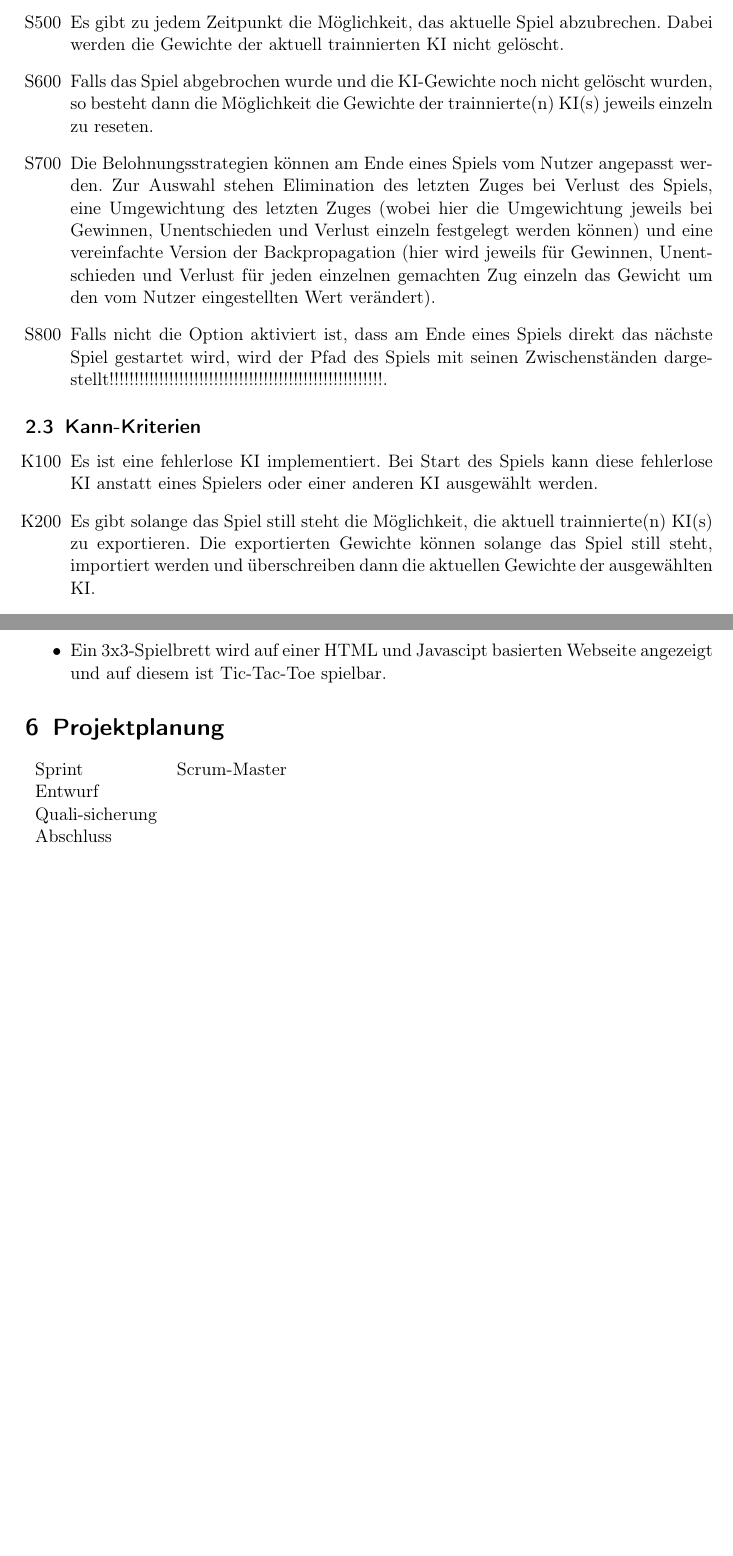
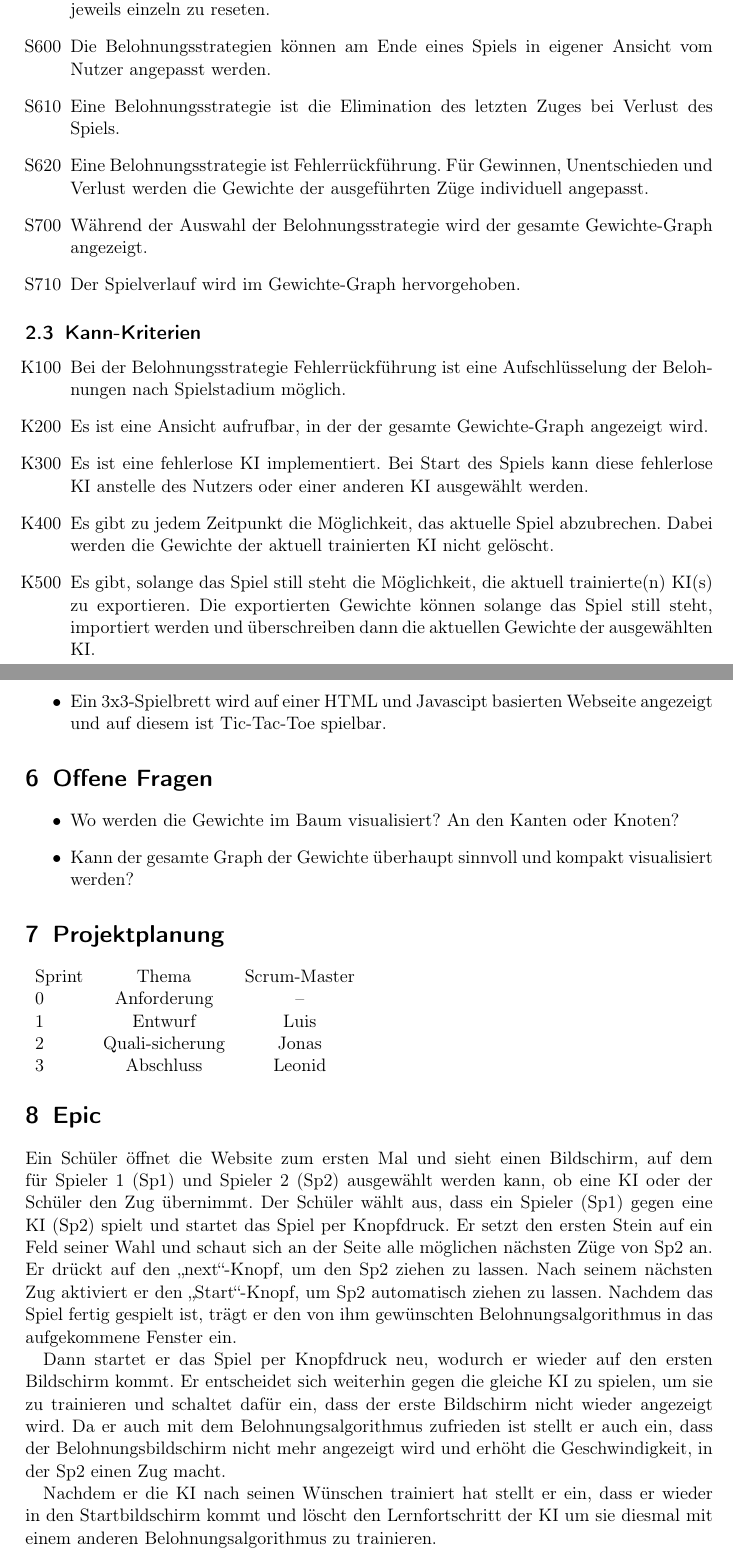
Before and after one commit to idlaviV/TIKTacToe, a LaTeX document (ProductBacklog/productBacklog.tex): two parts of pages 3 and 4 of 4 before the commit and two parts of pages 3 and 5 of 5 after it, joined at a grey line, cut so that both start at the same text, the shorter picture padded with empty space. Compiled offline with pdfLaTeX.

Commit message:
Product Backlog nach Freitagssitzung mehr oder weniger fertig

```diff
--- a/ProductBacklog/productBacklog.tex
+++ b/ProductBacklog/productBacklog.tex
@@ -68,4 +54,0 @@ Im Webinterface von "`\TicTacToe"' können die SuS den Entscheidungsbaum der KI
-		\item[S500] Es gibt zu jedem Zeitpunkt die Möglichkeit, das aktuelle Spiel abzubrechen. Dabei werden die Gewichte der aktuell trainnierten KI nicht gelöscht.
-		\item[S600] Falls das Spiel abgebrochen wurde und die KI-Gewichte noch nicht gelöscht wurden, so besteht dann die Möglichkeit die Gewichte der trainnierte(n) KI(s) jeweils einzeln zu reseten.
-		\item[S700] Die Belohnungsstrategien können am Ende eines Spiels vom Nutzer angepasst werden. Zur Auswahl stehen Elimination des letzten Zuges bei Verlust des Spiels, eine Umgewichtung des letzten Zuges (wobei hier die Umgewichtung jeweils bei Gewinnen, Unentschieden und Verlust einzeln festgelegt werden können) und eine vereinfachte Version der Backpropagation (hier wird jeweils für Gewinnen, Unentschieden und Verlust für jeden einzelnen gemachten Zug einzeln das Gewicht um den vom Nutzer eingestellten Wert verändert).
-		\item[S800] Falls nicht die Option aktiviert ist, dass am Ende eines Spiels direkt das nächste Spiel gestartet wird, wird der Pfad des Spiels mit seinen Zwischenständen dargestellt!!!!!!!!!!!!!!!!!!!!!!!!!!!!!!!!!!!!!!!!!!!!!!!!!!!!!!!.
@@ -72,7 +60,16 @@ Im Webinterface von "`\TicTacToe"' können die SuS den Entscheidungsbaum der KI
+		\item[S500] Zwischen zwei Spielen besteht die Möglichkeit, die Gewichte der trainierte(n) KI(s) jeweils einzeln zu reseten.
+		\item[S600] Die Belohnungsstrategien können am Ende eines Spiels in eigener Ansicht vom Nutzer angepasst werden.
+		\item[S610] Eine Belohnungsstrategie ist die Elimination des letzten Zuges bei Verlust des Spiels.
+		\item[S620] Eine Belohnungsstrategie ist Fehlerrückführung. Für Gewinnen, Unentschieden und Verlust werden die Gewichte der ausgeführten Züge individuell angepasst.
+		\item[S700] Während der Auswahl der Belohnungsstrategie wird der gesamte Gewichte-Graph angezeigt.
+		\item[S710] Der Spielverlauf wird im Gewichte-Graph hervorgehoben.
 	\end{itemize}
 
 \subsection{Kann-Kriterien}
 	\begin{itemize}
-		\item[K100] Es ist eine fehlerlose KI implementiert. Bei Start des Spiels kann diese fehlerlose KI anstatt eines Spielers oder einer anderen KI ausgewählt werden.
-		\item[K200] Es gibt solange das Spiel still steht die Möglichkeit, die aktuell trainnierte(n) KI(s) zu exportieren. Die exportierten Gewichte können solange das Spiel still steht, importiert werden und überschreiben dann die aktuellen Gewichte der ausgewählten KI.
-		\item[K300] Die Entscheidungsbaum-Struktur ist so aufgebaut, dass das Tic Tac Toe Spiel durch ein anderes einfaches Brettspiel ersetzt werden kann und die Entscheidungsbaum-Struktur weiterhin ihren Zweck erfüllt.
+		\item[K100] Bei der Belohnungsstrategie Fehlerrückführung ist eine Aufschlüsselung der Belohnungen nach Spielstadium möglich.
+		\item[K200] Es ist eine Ansicht aufrufbar, in der der gesamte Gewichte-Graph angezeigt wird.
+		\item[K300] Es ist eine fehlerlose KI implementiert. Bei Start des Spiels kann diese fehlerlose KI anstelle des Nutzers oder einer anderen KI ausgewählt werden.
+		\item[K400] Es gibt zu jedem Zeitpunkt die Möglichkeit, das aktuelle Spiel abzubrechen. Dabei werden die Gewichte der aktuell trainierten KI nicht gelöscht.
+		\item[K500] Es gibt, solange das Spiel still steht die Möglichkeit, die aktuell trainierte(n) KI(s) zu exportieren. Die exportierten Gewichte können solange das Spiel still steht, importiert werden und überschreiben dann die aktuellen Gewichte der ausgewählten KI.
+		\item[K600] Der Nutzer kann einstellen, dass nach Beenden eines Spiels die Start-Reihenfolge der Spieler automatisch getauscht wird.
@@ -121,11 +116,18 @@ Wir vereinbaren die folgenden Regeln für unsere Zusammenarbeit:
+\section{Offene Fragen}
+\begin{itemize}
+	\item Wo werden die Gewichte im Baum visualisiert? An den Kanten oder Knoten?
+	\item Kann der gesamte Graph der Gewichte überhaupt sinnvoll und kompakt visualisiert werden?
+\end{itemize}
+
+
 \section{Projektplanung}%Verteilung der Scrum-Master-Tätigkeit
-\begin{tabular}{lc}
-	Sprint & Scrum-Master\\
-	Entwurf & \\
-	Quali-sicherung & \\
-	Abschluss & \\
+\begin{tabular}{lcc}
+	Sprint &Thema& Scrum-Master\\
+	0&Anforderung&--\\
+	1&Entwurf & Luis\\
+	2&Quali-sicherung & Jonas \\
+	3&Abschluss & Leonid\\
 \end{tabular}
-\end{document}
+
 
 \section{Epic}
-Epic über die Benutzung des TicTacToeamprojekts:
@@ -132,2 +135,15 @@ Epic über die Benutzung des TicTacToeamprojekts:
 
 Ein Schüler öffnet die Website zum ersten Mal und sieht einen Bildschirm, auf dem für Spieler 1 (Sp1) und Spieler 2
+(Sp2) ausgewählt werden kann, ob eine KI oder der Schüler den Zug übernimmt.
+Der Schüler wählt aus, dass ein Spieler (Sp1) gegen eine KI (Sp2) spielt und startet das Spiel per Knopfdruck.
+Er setzt den ersten Stein auf ein Feld seiner Wahl und schaut sich an der Seite alle möglichen nächsten Züge von Sp2 an. Er drückt auf den „next“-Knopf, um den Sp2 ziehen zu lassen.
+Nach seinem nächsten Zug aktiviert er den „Start“-Knopf, um Sp2 automatisch ziehen zu lassen.
+Nachdem das Spiel fertig gespielt ist, trägt er den von ihm gewünschten Belohnungsalgorithmus in das aufgekommene Fenster ein.
+
+Dann startet er das Spiel per Knopfdruck neu, wodurch er wieder auf den ersten Bildschirm kommt.
+Er entscheidet sich weiterhin gegen die gleiche KI zu spielen, um sie zu trainieren und schaltet dafür ein, dass der erste Bildschirm nicht wieder angezeigt wird.
+Da er auch mit dem Belohnungsalgorithmus zufrieden ist stellt er auch ein, dass der Belohnungsbildschirm nicht mehr angezeigt wird und erhöht die Geschwindigkeit, in der Sp2 einen Zug macht.
+
+Nachdem er die KI nach seinen Wünschen trainiert hat stellt er ein, dass er wieder in den Startbildschirm kommt und löscht den Lernfortschritt der KI um sie diesmal mit einem anderen Belohnungsalgorithmus zu trainieren.
+
+\end{document}
```
Also changed, not shown: ProductBacklog/productBacklog.tex (92 more changed lines).
